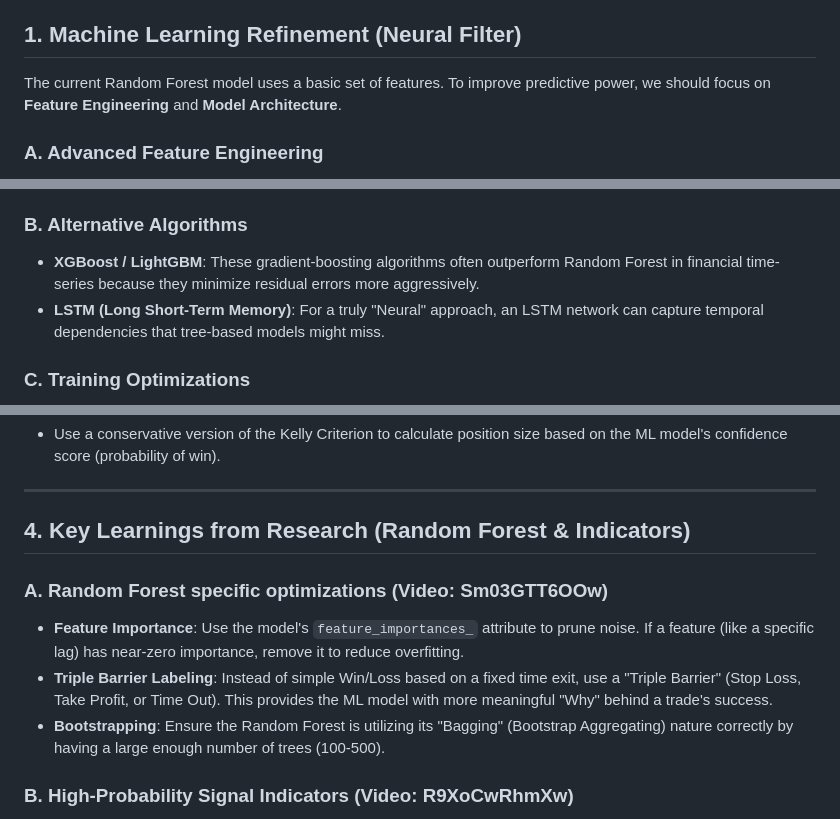
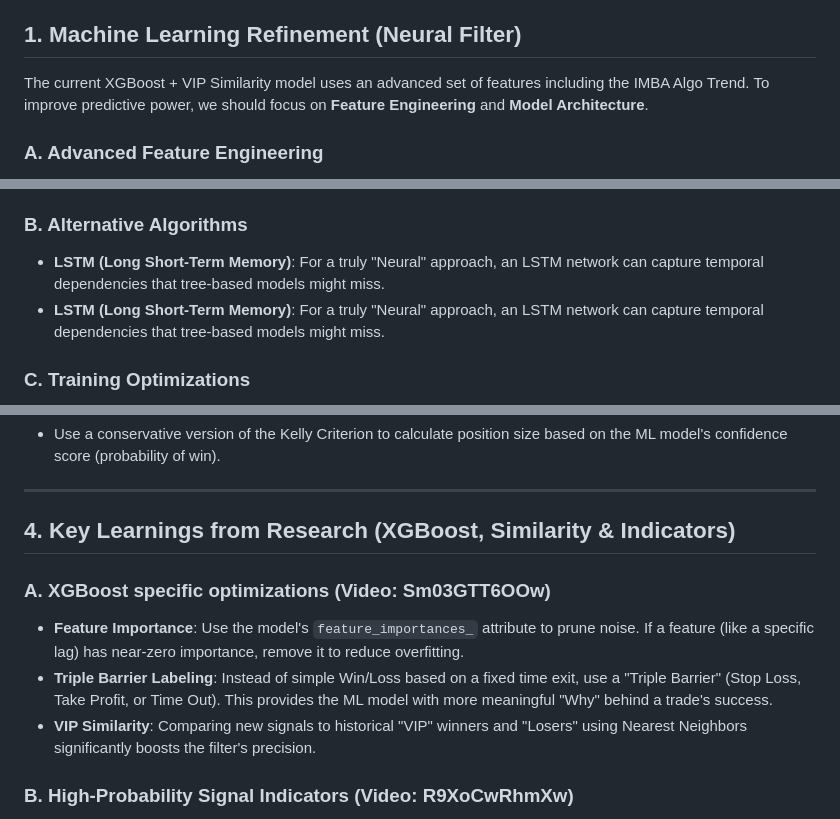
Before and after one commit to nicksjoezz/BOO, a Markdown page: improvement.md, 3 parts joined by grey strips. GitHub-like rendering.

```diff
--- a/improvement.md
+++ b/improvement.md
@@ -4,7 +4,7 @@ This document outlines research-backed improvements to enhance the performance a
 
 ## 1. Machine Learning Refinement (Neural Filter)
 
-The current Random Forest model uses a basic set of features. To improve predictive power, we should focus on **Feature Engineering** and **Model Architecture**.
+The current XGBoost + VIP Similarity model uses an advanced set of features including the IMBA Algo Trend. To improve predictive power, we should focus on **Feature Engineering** and **Model Architecture**.
 
 ### A. Advanced Feature Engineering
 - **Lagged Features**: Add price changes and indicator values from the previous 3-5 candles. Markets have memory, and the momentum of the last few periods is highly predictive.
@@ -15,7 +15,7 @@ The current Random Forest model uses a basic set of features. To improve predict
 - **Candlestick Patterns**: Encode common patterns like Engulfing, Hammers, or Dojis as numerical features.
 
 ### B. Alternative Algorithms
-- **XGBoost / LightGBM**: These gradient-boosting algorithms often outperform Random Forest in financial time-series because they minimize residual errors more aggressively.
+- **LSTM (Long Short-Term Memory)**: For a truly "Neural" approach, an LSTM network can capture temporal dependencies that tree-based models might miss.
 - **LSTM (Long Short-Term Memory)**: For a truly "Neural" approach, an LSTM network can capture temporal dependencies that tree-based models might miss.
 
 ### C. Training Optimizations
@@ -52,12 +52,12 @@ The UT Bot Alerts strategy is a trend-following system. It excels in trending ma
 
 ---
 
-## 4. Key Learnings from Research (Random Forest & Indicators)
+## 4. Key Learnings from Research (XGBoost, Similarity & Indicators)
 
-### A. Random Forest specific optimizations (Video: Sm03GTT6OOw)
+### A. XGBoost specific optimizations (Video: Sm03GTT6OOw)
 - **Feature Importance**: Use the model's `feature_importances_` attribute to prune noise. If a feature (like a specific lag) has near-zero importance, remove it to reduce overfitting.
 - **Triple Barrier Labeling**: Instead of simple Win/Loss based on a fixed time exit, use a "Triple Barrier" (Stop Loss, Take Profit, or Time Out). This provides the ML model with more meaningful "Why" behind a trade's success.
-- **Bootstrapping**: Ensure the Random Forest is utilizing its "Bagging" (Bootstrap Aggregating) nature correctly by having a large enough number of trees (100-500).
+- **VIP Similarity**: Comparing new signals to historical "VIP" winners and "Losers" using Nearest Neighbors significantly boosts the filter's precision.
 
 ### B. High-Probability Signal Indicators (Video: R9XoCwRhmXw)
 - **Consensus Momentum**: The "best" indicators often aren't complex. Simple crossovers (e.g., EMA 9/21) combined with a high-timeframe trend filter yield the highest signal-to-noise ratio.
```
Also changed, not shown: README.md (+4 -3 lines), fool.md (+13 -8 lines).
